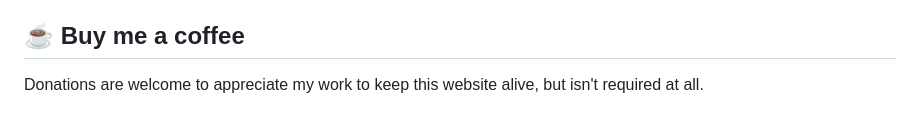
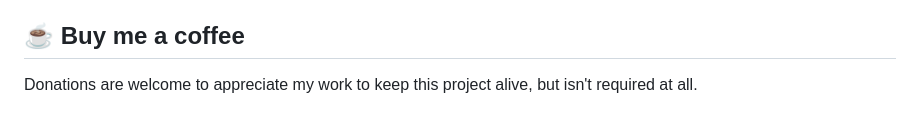
Before and after one commit to bellmano/umami-github-badges, a Markdown page: README.md, the part around the change. GitHub-like rendering.

```diff
--- a/README.md
+++ b/README.md
@@ -103,6 +103,6 @@ Contributions are welcome! Please see [CONTRIBUTING.md](CONTRIBUTING.md) for gui
 Any issues or suggestions, please [create an issue on Github](https://github.com/bellmano/umami-github-badges/issues).
 
 ## :coffee: Buy me a coffee
-Donations are welcome to appreciate my work to keep this website alive, but isn't required at all.
+Donations are welcome to appreciate my work to keep this project alive, but isn't required at all.
 
 <a href="https://ko-fi.com/bellmano"><img src="img/bellmano-kofi.jpg" width="50%"></a>
```
